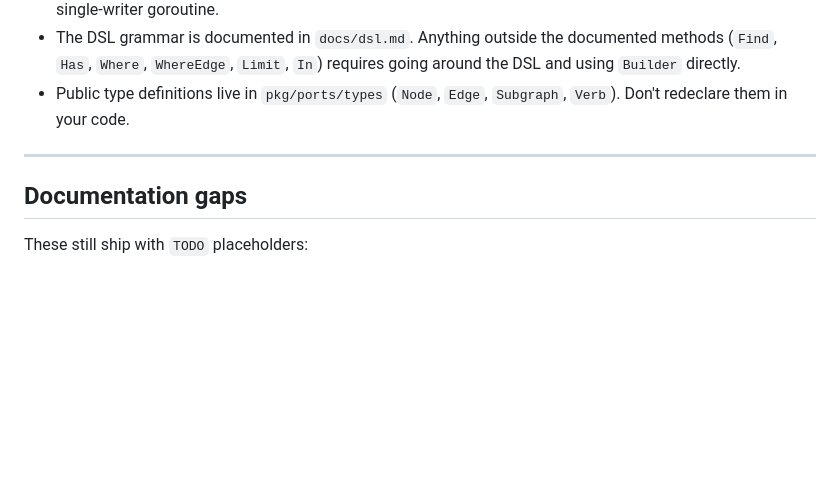
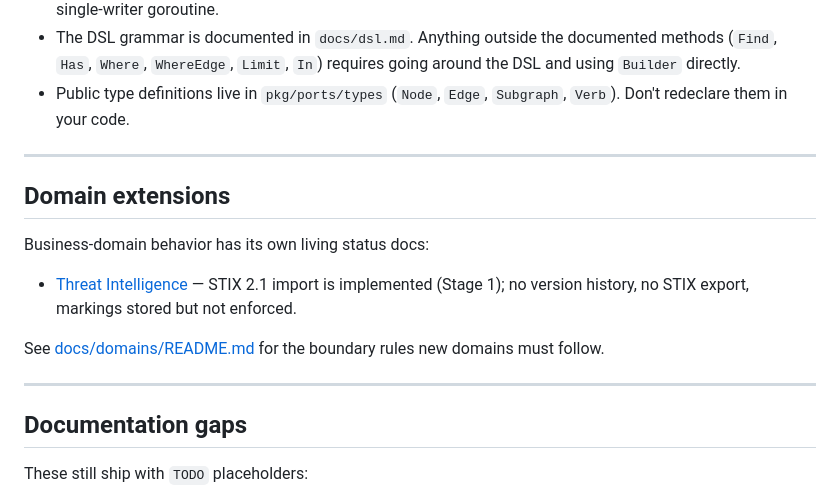
Before and after one commit to aprksy/knitknot, a Markdown page: STATUS.md, the part around the change. Drawn GitHub-style; blank space fills up the shorter version.

Commit message:
docs(cti): living TI current-state doc + link it in
* docs/domains/threat-intelligence/STATUS.md: point-in-time,
  candid snapshot of the TI extension as shipped (Stage 1) —
  what works, no-version-history, no STIX export, markings
  stored-not-enforced, single-writer upsert, analyst-sized only,
  plus the extension surface table and dep note.
* Blueprint header updated from 'proposed; not implemented' to
  Stage 1 implemented, with mutual design-record/behavior-record
  pointers between README and STATUS.
* Root STATUS.md gains a Domain extensions section pointing at
  the TI status doc and the domains boundary rules.

```diff
--- a/STATUS.md
+++ b/STATUS.md
@@ -145,6 +145,19 @@ them, file an issue and we can deprecate them in a release.
 
 ---
 
+## Domain extensions
+
+Business-domain behavior has its own living status docs:
+
+- [Threat Intelligence](docs/domains/threat-intelligence/STATUS.md) —
+  STIX 2.1 import is implemented (Stage 1); no version history, no STIX
+  export, markings stored but not enforced.
+
+See [docs/domains/README.md](docs/domains/README.md) for the boundary
+rules new domains must follow.
+
+---
+
 ## Documentation gaps
 
 These still ship with `TODO` placeholders:
```
Also changed, not shown: 2 other files.
